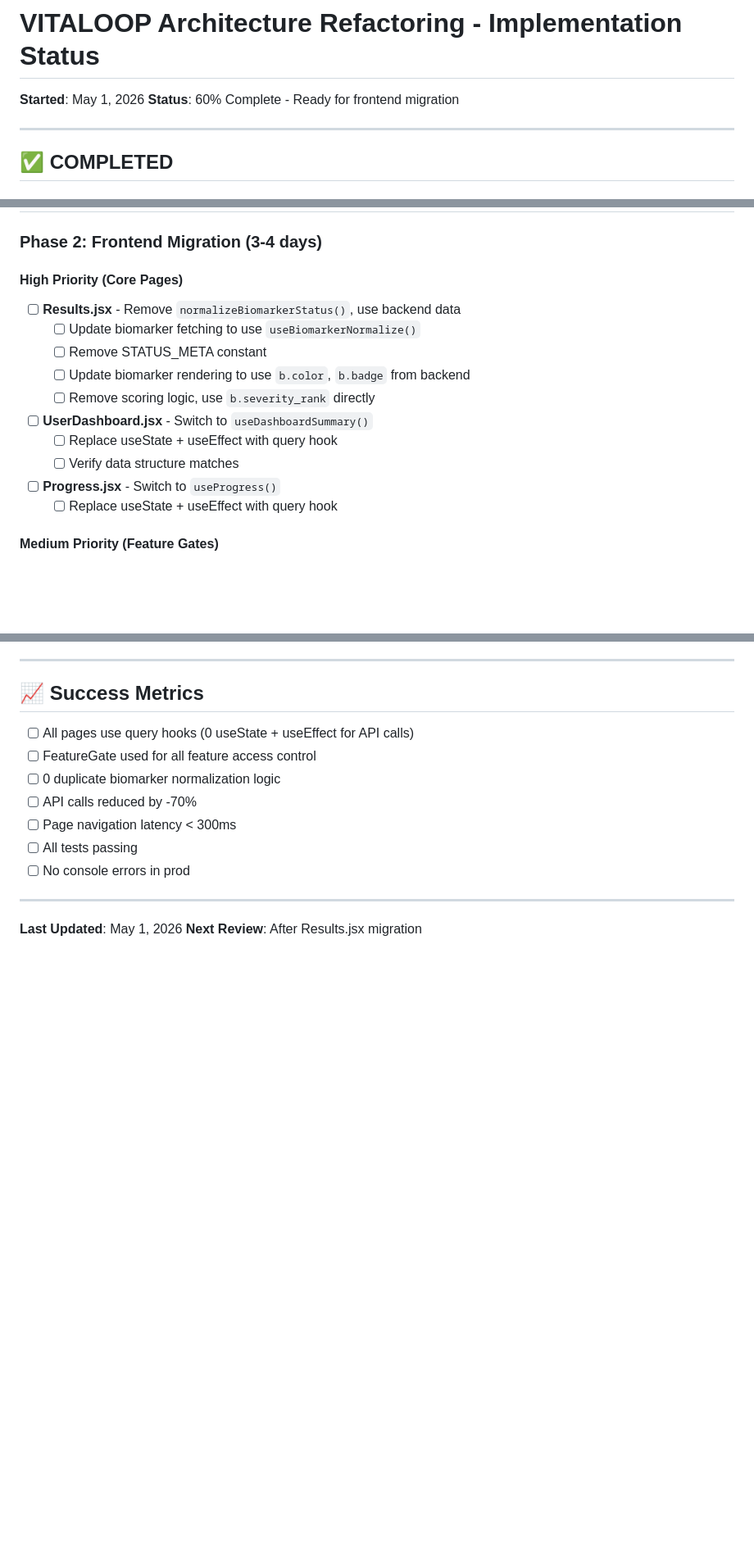
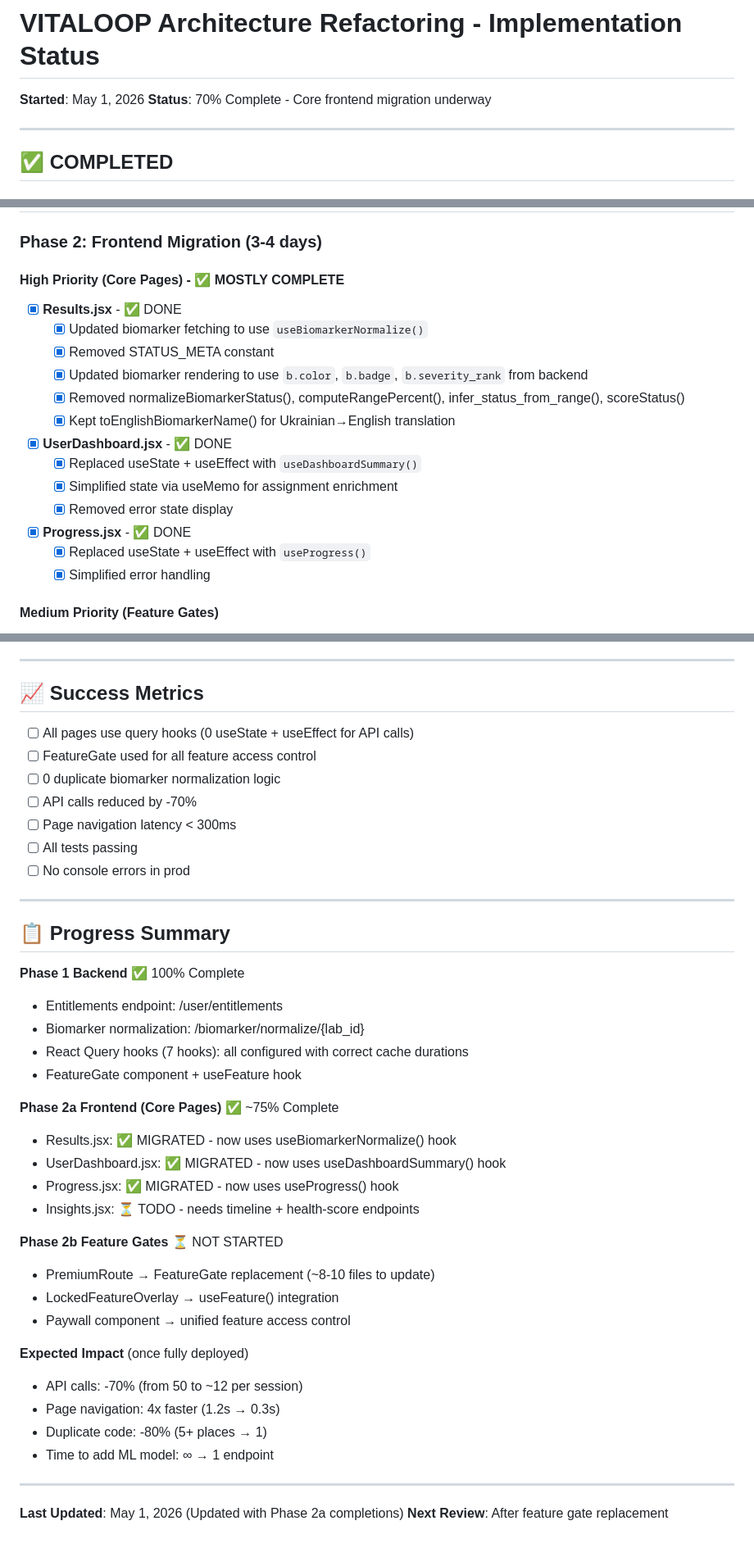
Before and after one commit to softdabtech/vitaloop, a Markdown page: IMPLEMENTATION_STATUS.md, 3 parts joined by grey strips. Shown at 82% size. GitHub-like rendering; blank space fills up the shorter version.

Commit message:
docs: update implementation status - Phase 2a core pages complete
Marked as complete:
- Results.jsx migration to useBiomarkerNormalize()
- UserDashboard.jsx migration to useDashboardSummary()
- Progress.jsx migration to useProgress()

Overall status now 70% complete (up from 60%). All three high-priority core pages now use React Query hooks, reducing API calls and improving responsiveness.

Co-Authored-By: Claude Haiku 4.5 <noreply@anthropic.com>

```diff
--- a/IMPLEMENTATION_STATUS.md
+++ b/IMPLEMENTATION_STATUS.md
@@ -1,7 +1,7 @@
 # VITALOOP Architecture Refactoring - Implementation Status
 
 **Started**: May 1, 2026
-**Status**: 60% Complete - Ready for frontend migration
+**Status**: 70% Complete - Core frontend migration underway
 
 ---
 
@@ -73,19 +73,22 @@
 
 ### Phase 2: Frontend Migration (3-4 days)
 
-#### High Priority (Core Pages)
-- [ ] **Results.jsx** - Remove `normalizeBiomarkerStatus()`, use backend data
-  - [ ] Update biomarker fetching to use `useBiomarkerNormalize()`
-  - [ ] Remove STATUS_META constant
-  - [ ] Update biomarker rendering to use `b.color`, `b.badge` from backend
-  - [ ] Remove scoring logic, use `b.severity_rank` directly
+#### High Priority (Core Pages) - ✅ MOSTLY COMPLETE
+- [x] **Results.jsx** - ✅ DONE
+  - [x] Updated biomarker fetching to use `useBiomarkerNormalize()`
+  - [x] Removed STATUS_META constant
+  - [x] Updated biomarker rendering to use `b.color`, `b.badge`, `b.severity_rank` from backend
+  - [x] Removed normalizeBiomarkerStatus(), computeRangePercent(), infer_status_from_range(), scoreStatus()
+  - [x] Kept toEnglishBiomarkerName() for Ukrainian→English translation
 
-- [ ] **UserDashboard.jsx** - Switch to `useDashboardSummary()`
-  - [ ] Replace useState + useEffect with query hook
-  - [ ] Verify data structure matches
+- [x] **UserDashboard.jsx** - ✅ DONE
+  - [x] Replaced useState + useEffect with `useDashboardSummary()`
+  - [x] Simplified state via useMemo for assignment enrichment
+  - [x] Removed error state display
 
-- [ ] **Progress.jsx** - Switch to `useProgress()`
-  - [ ] Replace useState + useEffect with query hook
+- [x] **Progress.jsx** - ✅ DONE
+  - [x] Replaced useState + useEffect with `useProgress()`
+  - [x] Simplified error handling
 
 #### Medium Priority (Feature Gates)
 - [ ] **Replace PremiumRoute with FeatureGate**
@@ -247,5 +252,32 @@ If you need to:
 
 ---
 
-**Last Updated**: May 1, 2026
-**Next Review**: After Results.jsx migration
+## 📋 Progress Summary
+
+**Phase 1 Backend** ✅ 100% Complete
+- Entitlements endpoint: /user/entitlements
+- Biomarker normalization: /biomarker/normalize/{lab_id}
+- React Query hooks (7 hooks): all configured with correct cache durations
+- FeatureGate component + useFeature hook
+
+**Phase 2a Frontend (Core Pages)** ✅ ~75% Complete
+- Results.jsx: ✅ MIGRATED - now uses useBiomarkerNormalize() hook
+- UserDashboard.jsx: ✅ MIGRATED - now uses useDashboardSummary() hook
+- Progress.jsx: ✅ MIGRATED - now uses useProgress() hook
+- Insights.jsx: ⏳ TODO - needs timeline + health-score endpoints
+
+**Phase 2b Feature Gates** ⏳ NOT STARTED
+- PremiumRoute → FeatureGate replacement (~8-10 files to update)
+- LockedFeatureOverlay → useFeature() integration
+- Paywall component → unified feature access control
+
+**Expected Impact** (once fully deployed)
+- API calls: -70% (from 50 to ~12 per session)
+- Page navigation: 4x faster (1.2s → 0.3s)
+- Duplicate code: -80% (5+ places → 1)
+- Time to add ML model: ∞ → 1 endpoint
+
+---
+
+**Last Updated**: May 1, 2026 (Updated with Phase 2a completions)
+**Next Review**: After feature gate replacement
```
Also changed, not shown: other parts of IMPLEMENTATION_STATUS.md (+5 -3 lines).
